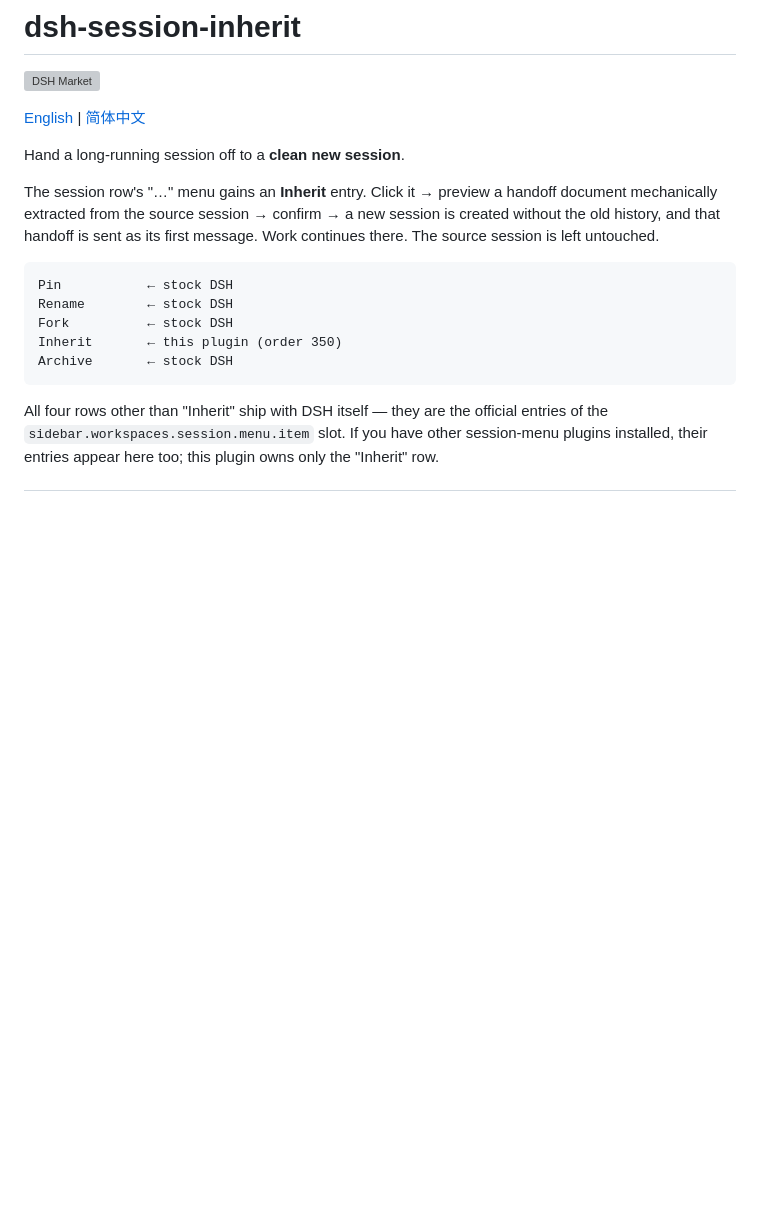
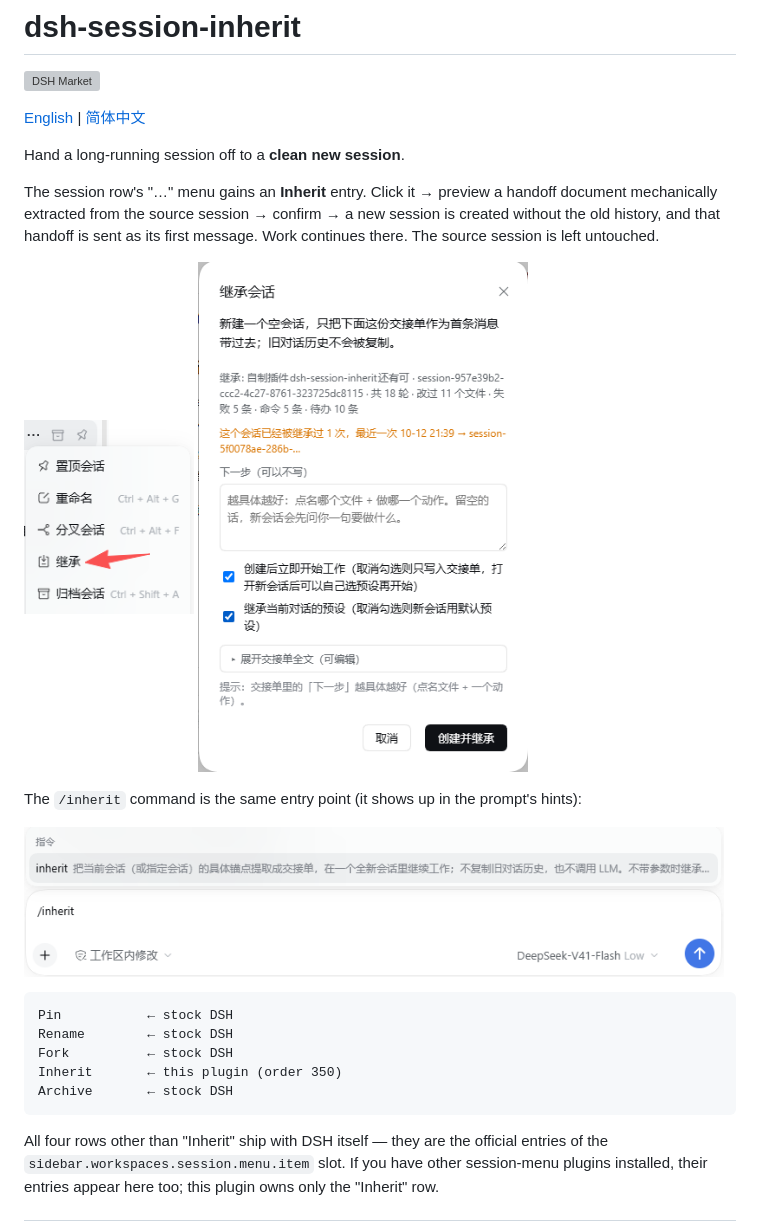
Before and after one commit to MacilyDots/dsh-session-inherit, a Markdown page: README.md, the part around the change. Drawn GitHub-style; pictures changed too: docs/inherit-command.png (added), docs/inherit-dialog.png (added), docs/session-menu.png (added); blank space fills up the shorter version; grey boxes are pictures that could not be loaded.

Commit message:
Add screenshots to both READMEs
The session menu entry, the preview dialog, and the /inherit command hint. docs/ is not in package.json files, so the npm tarball is unchanged.

````diff
--- a/README.md
+++ b/README.md
@@ -10,6 +10,17 @@ The session row's "…" menu gains an **Inherit** entry. Click it → preview a
 document mechanically extracted from the source session → confirm → a new session is
 created without the old history, and that handoff is sent as its first message. Work
 continues there. The source session is left untouched.
+
+<p>
+<img src="docs/session-menu.png" width="170" alt="The Inherit entry in the session menu">
+<img src="docs/inherit-dialog.png" width="330" alt="The inherit preview dialog">
+</p>
+
+The `/inherit` command is the same entry point (it shows up in the prompt's hints):
+
+<p>
+<img src="docs/inherit-command.png" width="700" alt="The /inherit command hint">
+</p>
 
 ```
 Pin           ← stock DSH
````
Also changed, not shown: README.zh-CN.md (+11 -0 lines).
